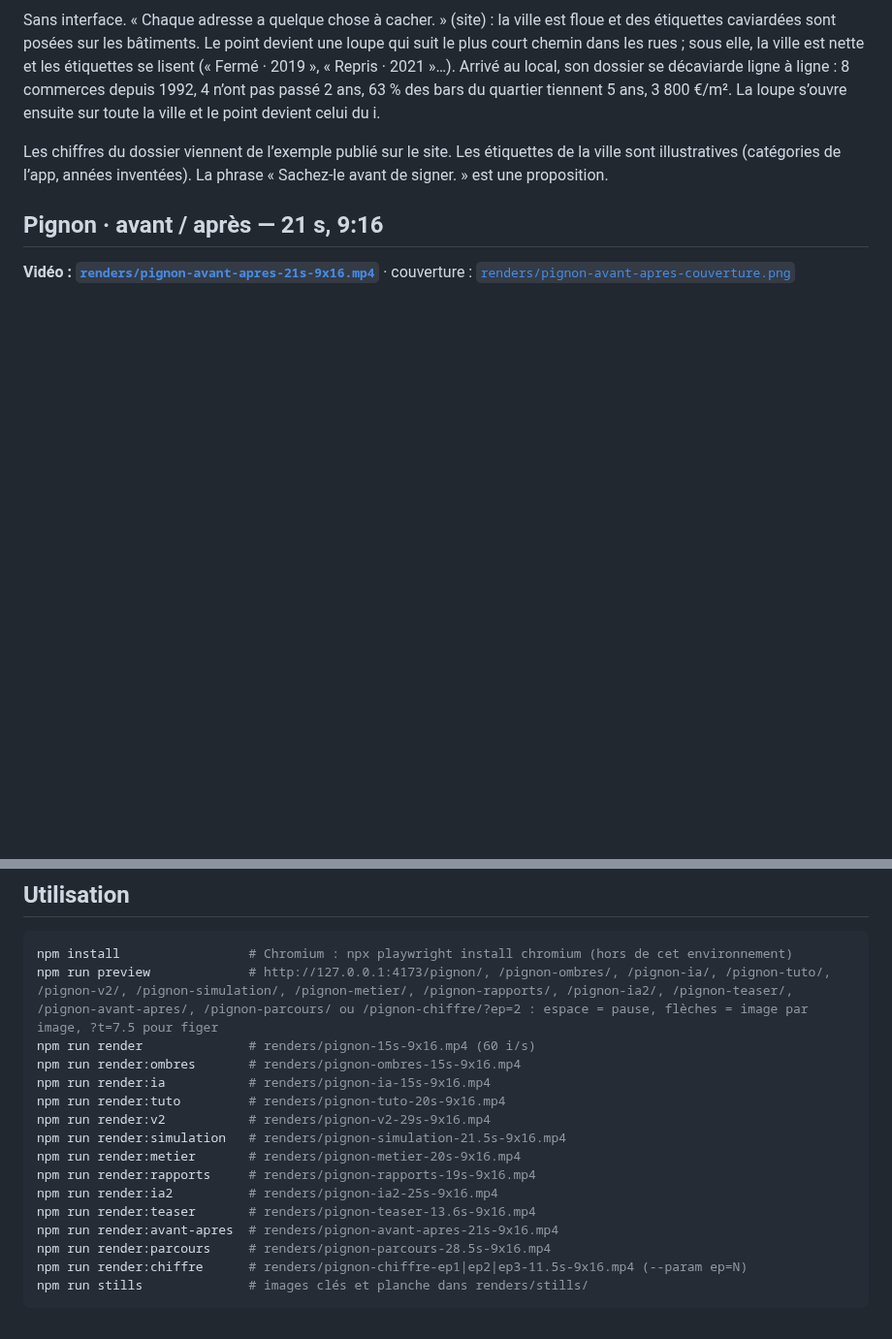
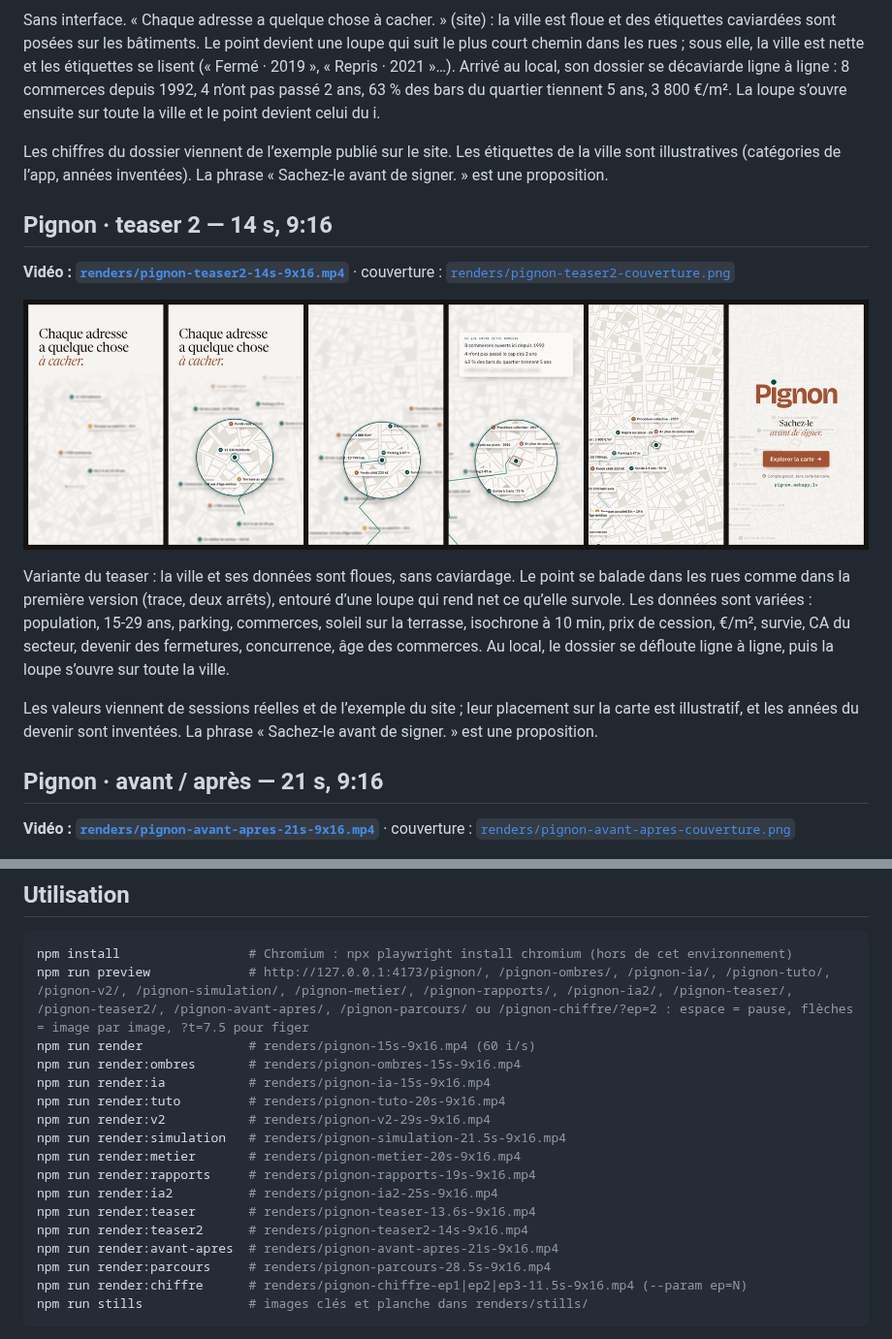
Before and after one commit to Victor-Linard/motion-design, a Markdown page: README.md, 2 parts joined by grey strips. Shown at 97% size. GitHub-like rendering; pictures changed too: renders/pignon-teaser2-planche.png (added); blank space fills up the shorter version.

````diff
--- a/README.md
+++ b/README.md
@@ -144,6 +144,16 @@ Sans interface. « Chaque adresse a quelque chose à cacher. » (site) : la vill
 
 Les chiffres du dossier viennent de l’exemple publié sur le site. Les étiquettes de la ville sont illustratives (catégories de l’app, années inventées). La phrase « Sachez-le avant de signer. » est une proposition.
 
+## Pignon · teaser 2 — 14 s, 9:16
+
+**Vidéo : [`renders/pignon-teaser2-14s-9x16.mp4`](renders/pignon-teaser2-14s-9x16.mp4)** · couverture : [`renders/pignon-teaser2-couverture.png`](renders/pignon-teaser2-couverture.png)
+
+![Planche](renders/pignon-teaser2-planche.png)
+
+Variante du teaser : la ville et ses données sont floues, sans caviardage. Le point se balade dans les rues comme dans la première version (trace, deux arrêts), entouré d’une loupe qui rend net ce qu’elle survole. Les données sont variées : population, 15-29 ans, parking, commerces, soleil sur la terrasse, isochrone à 10 min, prix de cession, €/m², survie, CA du secteur, devenir des fermetures, concurrence, âge des commerces. Au local, le dossier se défloute ligne à ligne, puis la loupe s’ouvre sur toute la ville.
+
+Les valeurs viennent de sessions réelles et de l’exemple du site ; leur placement sur la carte est illustratif, et les années du devenir sont inventées. La phrase « Sachez-le avant de signer. » est une proposition.
+
 ## Pignon · avant / après — 21 s, 9:16
 
 **Vidéo : [`renders/pignon-avant-apres-21s-9x16.mp4`](renders/pignon-avant-apres-21s-9x16.mp4)** · couverture : [`renders/pignon-avant-apres-couverture.png`](renders/pignon-avant-apres-couverture.png)
@@ -204,7 +214,7 @@ La phrase de fin, « Ce chiffre change d’un quartier à l’autre. », est une
 
 ```bash
 npm install                 # Chromium : npx playwright install chromium (hors de cet environnement)
-npm run preview             # http://127.0.0.1:4173/pignon/, /pignon-ombres/, /pignon-ia/, /pignon-tuto/, /pignon-v2/, /pignon-simulation/, /pignon-metier/, /pignon-rapports/, /pignon-ia2/, /pignon-teaser/, /pignon-avant-apres/, /pignon-parcours/ ou /pignon-chiffre/?ep=2 : espace = pause, flèches = image par image, ?t=7.5 pour figer
+npm run preview             # http://127.0.0.1:4173/pignon/, /pignon-ombres/, /pignon-ia/, /pignon-tuto/, /pignon-v2/, /pignon-simulation/, /pignon-metier/, /pignon-rapports/, /pignon-ia2/, /pignon-teaser/, /pignon-teaser2/, /pignon-avant-apres/, /pignon-parcours/ ou /pignon-chiffre/?ep=2 : espace = pause, flèches = image par image, ?t=7.5 pour figer
 npm run render              # renders/pignon-15s-9x16.mp4 (60 i/s)
 npm run render:ombres       # renders/pignon-ombres-15s-9x16.mp4
 npm run render:ia           # renders/pignon-ia-15s-9x16.mp4
@@ -215,6 +225,7 @@ npm run render:metier       # renders/pignon-metier-20s-9x16.mp4
 npm run render:rapports     # renders/pignon-rapports-19s-9x16.mp4
 npm run render:ia2          # renders/pignon-ia2-25s-9x16.mp4
 npm run render:teaser       # renders/pignon-teaser-13.6s-9x16.mp4
+npm run render:teaser2      # renders/pignon-teaser2-14s-9x16.mp4
 npm run render:avant-apres  # renders/pignon-avant-apres-21s-9x16.mp4
 npm run render:parcours     # renders/pignon-parcours-28.5s-9x16.mp4
 npm run render:chiffre      # renders/pignon-chiffre-ep1|ep2|ep3-11.5s-9x16.mp4 (--param ep=N)
````
Also changed, not shown: renders/pignon-teaser2-couverture.png (added), 5 other files.
